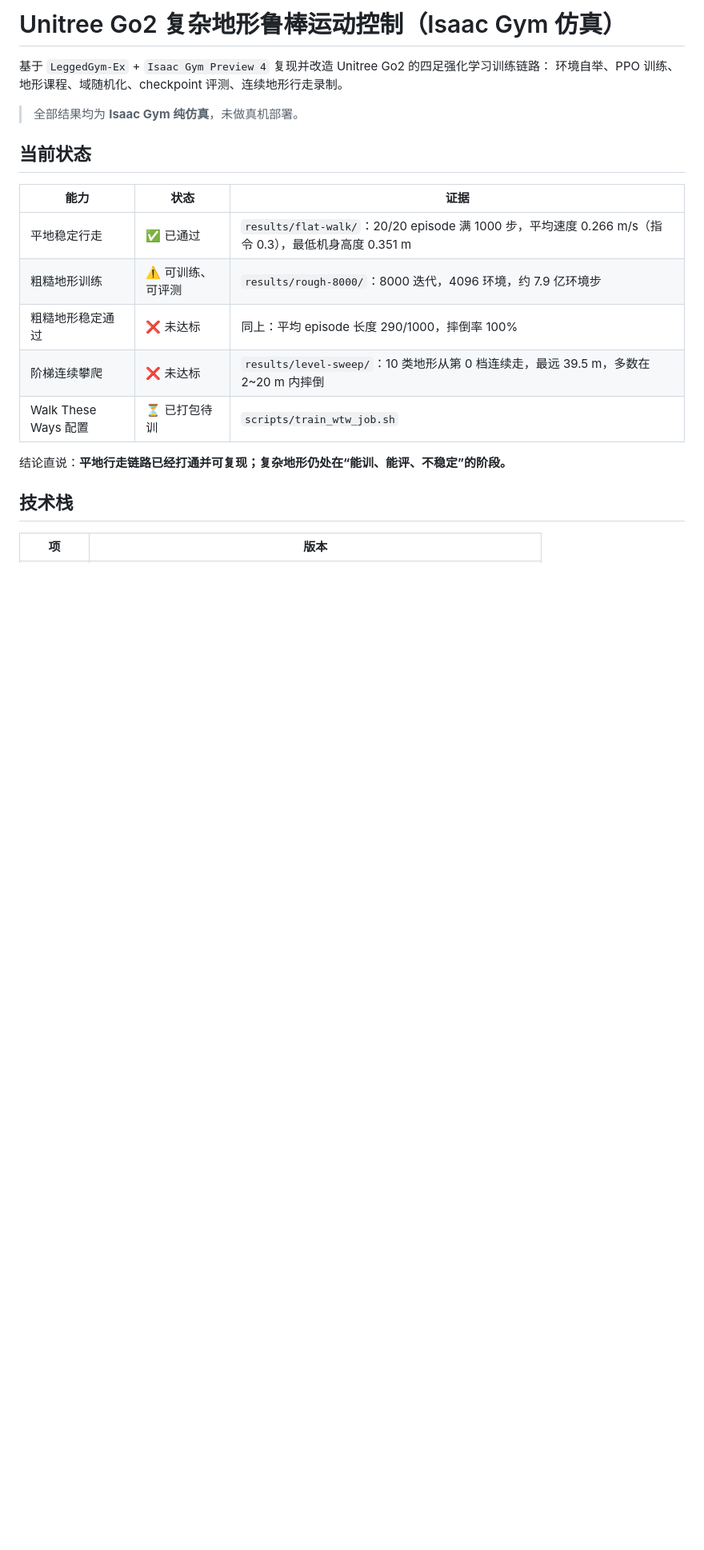
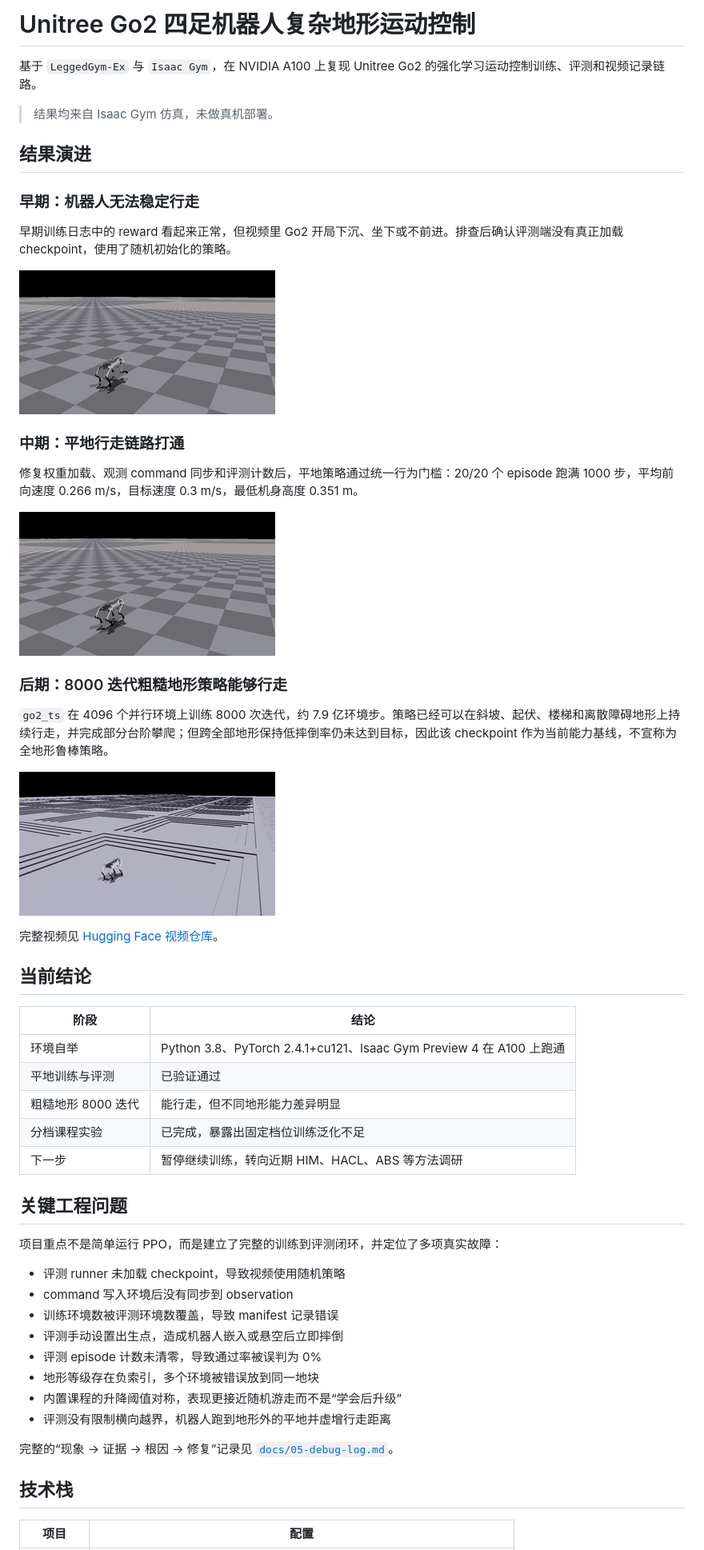
Before and after one commit to magickkdd/proj1-quadruped-locomotion, a Markdown page: README.md, the part around one of its changes. Shown at 80% size. Drawn GitHub-style; pictures changed too: media/early-failure.gif (added), media/flat-walk-validated.gif (added), media/stairs-evaluation.gif (added); blank space fills up the shorter version.

```diff
--- a/README.md
+++ b/README.md
@@ -1,23 +1,57 @@
-# Unitree Go2 复杂地形鲁棒运动控制（Isaac Gym 仿真）
+# Unitree Go2 四足机器人复杂地形运动控制
 
-基于 `LeggedGym-Ex` + `Isaac Gym Preview 4` 复现并改造 Unitree Go2 的四足强化学习训练链路：
-环境自举、PPO 训练、地形课程、域随机化、checkpoint 评测、连续地形行走录制。
+基于 `LeggedGym-Ex` 与 `Isaac Gym`，在 NVIDIA A100 上复现 Unitree Go2 的强化学习运动控制训练、评测和视频记录链路。
 
-> 全部结果均为 **Isaac Gym 纯仿真**，未做真机部署。
+> 结果均来自 Isaac Gym 仿真，未做真机部署。
 
-## 当前状态
+## 结果演进
 
-| 能力 | 状态 | 证据 |
-|---|---|---|
-| 平地稳定行走 | ✅ 已通过 | `results/flat-walk/`：20/20 episode 满 1000 步，平均速度 0.266 m/s（指令 0.3），最低机身高度 0.351 m |
-| 粗糙地形训练 | ⚠️ 可训练、可评测 | `results/rough-8000/`：8000 迭代，4096 环境，约 7.9 亿环境步 |
-| 粗糙地形稳定通过 | ❌ 未达标 | 同上：平均 episode 长度 290/1000，摔倒率 100% |
-| 阶梯连续攀爬 | ❌ 未达标 | `results/level-sweep/`：10 类地形从第 0 档连续走，最远 39.5 m，多数在 2~20 m 内摔倒 |
-| Walk These Ways 配置 | ⏳ 已打包待训 | `scripts/train_wtw_job.sh` |
+### 早期：机器人无法稳定行走
 
-结论直说：**平地行走链路已经打通并可复现；复杂地形仍处在“能训、能评、不稳定”的阶段。**
+早期训练日志中的 reward 看起来正常，但视频里 Go2 开局下沉、坐下或不前进。排查后确认评测端没有真正加载 checkpoint，使用了随机初始化的策略。
+
+![早期失败：下沉并停止](media/early-failure.gif)
+
+### 中期：平地行走链路打通
+
+修复权重加载、观测 command 同步和评测计数后，平地策略通过统一行为门槛：20/20 个 episode 跑满 1000 步，平均前向速度 0.266 m/s，目标速度 0.3 m/s，最低机身高度 0.351 m。
+
+![平地行走验证通过](media/flat-walk-validated.gif)
+
+### 后期：8000 迭代粗糙地形策略能够行走
+
+`go2_ts` 在 4096 个并行环境上训练 8000 次迭代，约 7.9 亿环境步。策略已经可以在斜坡、起伏、楼梯和离散障碍地形上持续行走，并完成部分台阶攀爬；但跨全部地形保持低摔倒率仍未达到目标，因此该 checkpoint 作为当前能力基线，不宣称为全地形鲁棒策略。
+
+![粗糙地形行走与台阶评测](media/stairs-evaluation.gif)
+
+完整视频见 [Hugging Face 视频仓库](https://huggingface.co/A2bao/go2-quadruped-locomotion/tree/main/videos)。
+
+## 当前结论
+
+| 阶段 | 结论 |
+|---|---|
+| 环境自举 | Python 3.8、PyTorch 2.4.1+cu121、Isaac Gym Preview 4 在 A100 上跑通 |
+| 平地训练与评测 | 已验证通过 |
+| 粗糙地形 8000 迭代 | 能行走，但不同地形能力差异明显 |
+| 分档课程实验 | 已完成，暴露出固定档位训练泛化不足 |
+| 下一步 | 暂停继续训练，转向近期 HIM、HACL、ABS 等方法调研 |
+
+## 关键工程问题
+
+项目重点不是简单运行 PPO，而是建立了完整的训练到评测闭环，并定位了多项真实故障：
+
+- 评测 runner 未加载 checkpoint，导致视频使用随机策略
+- command 写入环境后没有同步到 observation
+- 训练环境数被评测环境数覆盖，导致 manifest 记录错误
+- 评测手动设置出生点，造成机器人嵌入或悬空后立即摔倒
+- 评测 episode 计数未清零，导致通过率被误判为 0%
+- 地形等级存在负索引，多个环境被错误放到同一地块
+- 内置课程的升降阈值对称，表现更接近随机游走而不是“学会后升级”
+- 评测没有限制横向越界，机器人跑到地形外的平地并虚增行走距离
+
+完整的“现象 → 证据 → 根因 → 修复”记录见 [`docs/05-debug-log.md`](docs/05-debug-log.md)。
 
 ## 技术栈
 
-| 项 | 版本 |
+| 项目 | 配置 |
 |---|---|
```
Also changed, not shown: other parts of README.md (+39 -88 lines), docs/06-project-summary.md (added, +69 -0 lines), media/INDEX.md (+8 -0 lines), 1 other file.
